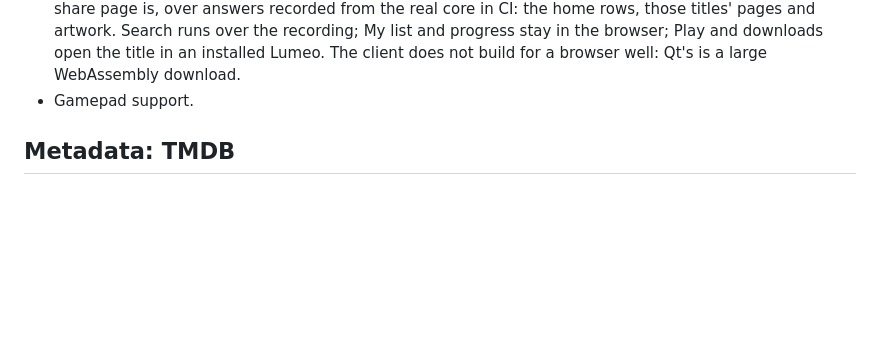
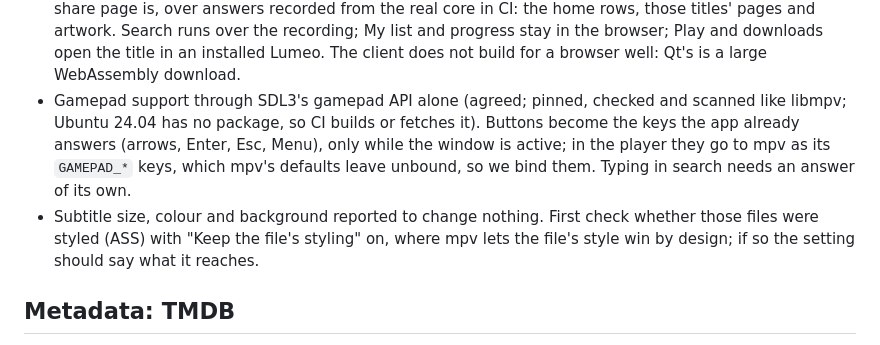
Before and after one commit to eeegoloauq/lumeo, a Markdown page: docs/roadmap.md, the part around the change. Rendered like a GitHub page; blank space fills up the shorter version.

Commit message:
docs: plan gamepad support and the subtitle styling report

```diff
--- a/docs/roadmap.md
+++ b/docs/roadmap.md
@@ -71,7 +71,16 @@ app. This revises "No browser playback" in decisions/foundations.md.
   Search runs over the recording; My list and progress stay in the browser;
   Play and downloads open the title in an installed Lumeo. The client does
   not build for a browser well: Qt's is a large WebAssembly download.
-- Gamepad support.
+- Gamepad support through SDL3's gamepad API alone (agreed; pinned, checked
+  and scanned like libmpv; Ubuntu 24.04 has no package, so CI builds or
+  fetches it). Buttons become the keys the app already answers (arrows,
+  Enter, Esc, Menu), only while the window is active; in the player they
+  go to mpv as its `GAMEPAD_*` keys, which mpv's defaults leave unbound, so
+  we bind them. Typing in search needs an answer of its own.
+- Subtitle size, colour and background reported to change nothing. First
+  check whether those files were styled (ASS) with "Keep the file's styling"
+  on, where mpv lets the file's style win by design; if so the setting
+  should say what it reaches.
 
 ## Metadata: TMDB
 
```
